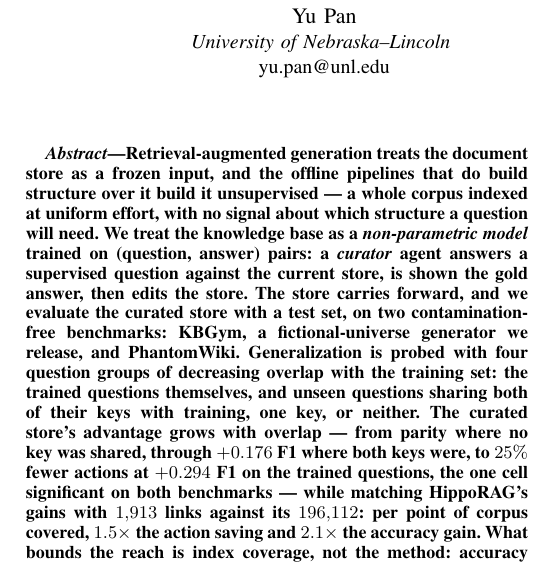
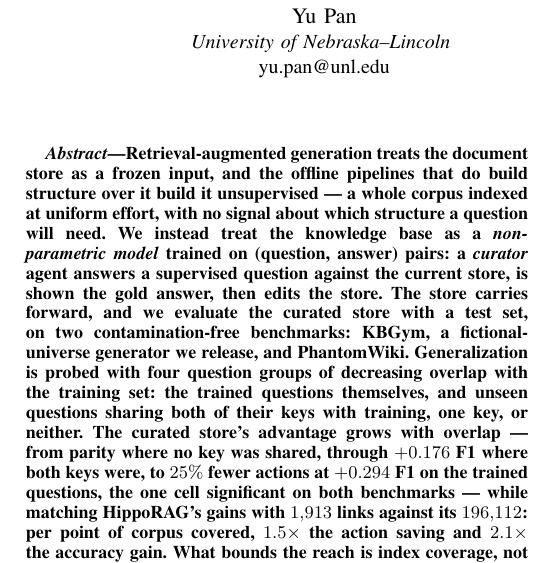
Before and after one commit to impanyu/Training-a-Knowledge-Base-Supervised-Structure-Learning-for-Agent-Curated-Document-Stores, a LaTeX paper (paper/main.tex): part of one column of page 1 of 11, cut so that both start at the same text. Compiled offline with pdfLaTeX.

Commit message:
abstract: We instead treat
Co-Authored-By: Claude Opus 5 <noreply@anthropic.com>

```diff
--- a/paper/main.tex
+++ b/paper/main.tex
@@ -45,8 +45,8 @@ hfyu@unl.edu}}
 Retrieval-augmented generation treats the document store as a frozen input,
 and the offline pipelines that do build structure over it build it
 unsupervised --- a whole corpus indexed at uniform effort, with no signal
-about which structure a question will need. We treat the knowledge base as a
-\emph{non-parametric model} trained on (question, answer) pairs: a
+about which structure a question will need. We instead treat the knowledge
+base as a \emph{non-parametric model} trained on (question, answer) pairs: a
 \emph{curator} agent answers a supervised question against the current
 store, is shown the gold answer, then edits the store. The store carries
 forward, and we evaluate the curated store with a test set, on two
```
